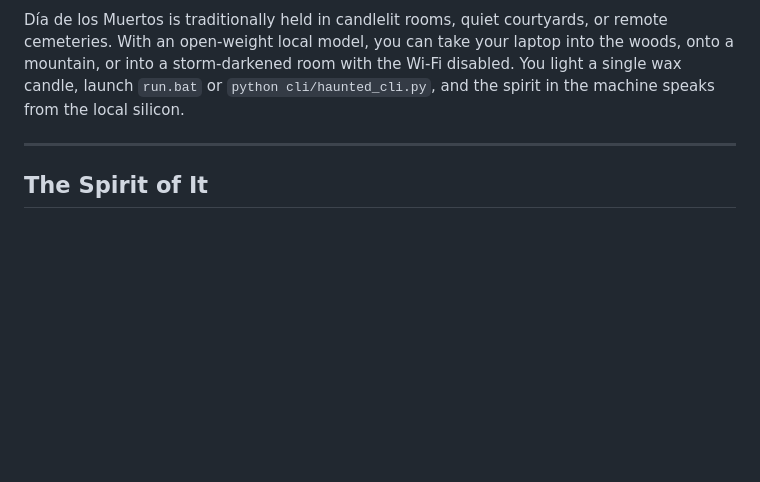
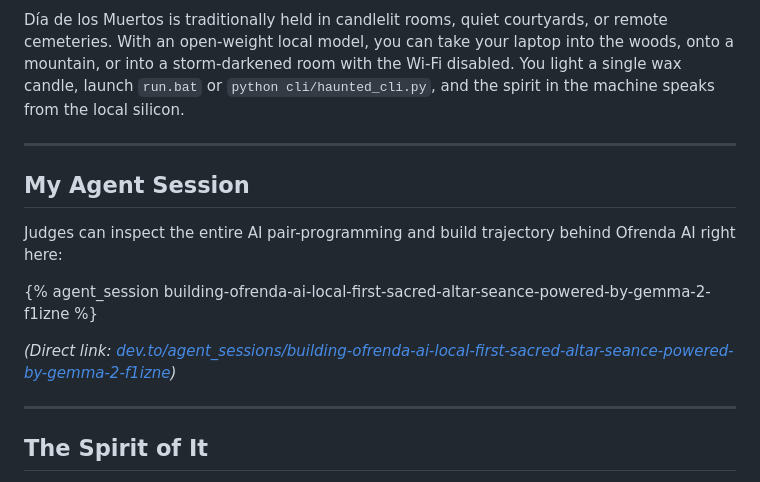
Before and after one commit to shashiharanramvanam-crypto/ofrenda-ai, a Markdown page: HACKTOBERFEST_SUBMISSION.md, the part around the change. Rendered like a GitHub page; blank space fills up the shorter version.

Commit message:
Embed DevRelay agent session in submission post

```diff
--- a/HACKTOBERFEST_SUBMISSION.md
+++ b/HACKTOBERFEST_SUBMISSION.md
@@ -146,6 +146,16 @@ Día de los Muertos is traditionally held in candlelit rooms, quiet courtyards,
 
 ---
 
+## My Agent Session
+
+Judges can inspect the entire AI pair-programming and build trajectory behind Ofrenda AI right here:
+
+{% agent_session building-ofrenda-ai-local-first-sacred-altar-seance-powered-by-gemma-2-f1izne %}
+
+*(Direct link: [dev.to/agent_sessions/building-ofrenda-ai-local-first-sacred-altar-seance-powered-by-gemma-2-f1izne](https://dev.to/agent_sessions/building-ofrenda-ai-local-first-sacred-altar-seance-powered-by-gemma-2-f1izne))*
+
+---
+
 ## The Spirit of It
 
 During development, I tested the séance interface with an altar dedicated to **Alan Turing**. I sat in my darkened room with only the laptop screen and a single candle lit.
```
